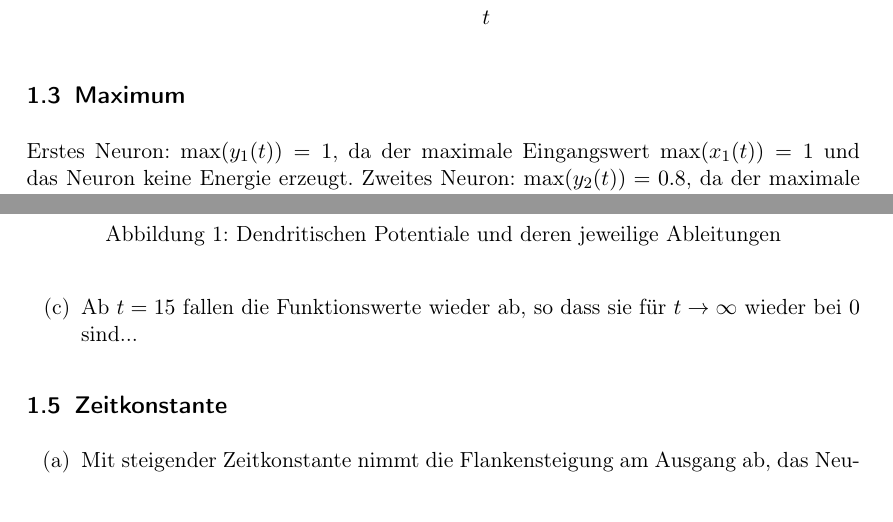
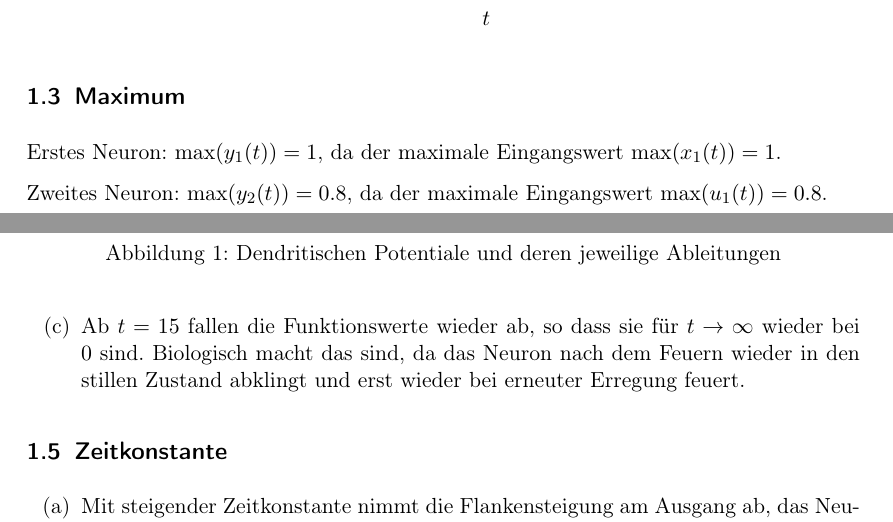
Before and after one commit to aul12/Einfuehrung-in-die-Neuroinformatik, a LaTeX document (Blatt01/main.tex): two parts of pages 1 and 2 of 4, joined at a grey line, cut so that both start at the same text. Compiled offline with pdfLaTeX.

Commit message:
Blatt 1 fertig

```diff
--- a/Blatt01/main.tex
+++ b/Blatt01/main.tex
@@ -72,9 +72,10 @@
             \addlegendentry{$y_2(t)$}
         \end{axis}
     \end{tikzpicture}
-    \subsection{Maximum} %TODO Mehr Text
-    Erstes Neuron: $\max(y_1(t)) = 1$, da der maximale Eingangswert $\max(x_1(t)) = 1$ und das Neuron keine Energie erzeugt.
-    Zweites Neuron: $\max(y_2(t)) = 0.8$, da der maximale Eingangswert $\max(u_1(t)) = 0.8$ und das Neuron keine Energie erzeugt.
+    \subsection{Maximum}
+    Erstes Neuron: $\max(y_1(t)) = 1$, da der maximale Eingangswert $\max(x_1(t)) = 1$.
+
+    Zweites Neuron: $\max(y_2(t)) = 0.8$, da der maximale Eingangswert $\max(u_1(t)) = 0.8$.
 
     \subsection{Matlab}
     \begin{enumerate}[label=(\alph*)]
@@ -88,7 +89,8 @@
                 \caption{Dendritischen Potentiale und deren jeweilige Ableitungen}
             \end{figure}
 
-        \item Ab $t=15$ fallen die Funktionswerte wieder ab, so dass sie für $t \to \infty$ wieder bei $0$ sind...%TODO Mehr Text
+        \item Ab $t=15$ fallen die Funktionswerte wieder ab, so dass sie für $t \to \infty$ wieder bei $0$ sind. Biologisch macht das sind, da das Neuron nach dem
+            Feuern wieder in den stillen Zustand abklingt und erst wieder bei erneuter Erregung feuert.
     \end{enumerate}
 
     \subsection{Zeitkonstante}
```
